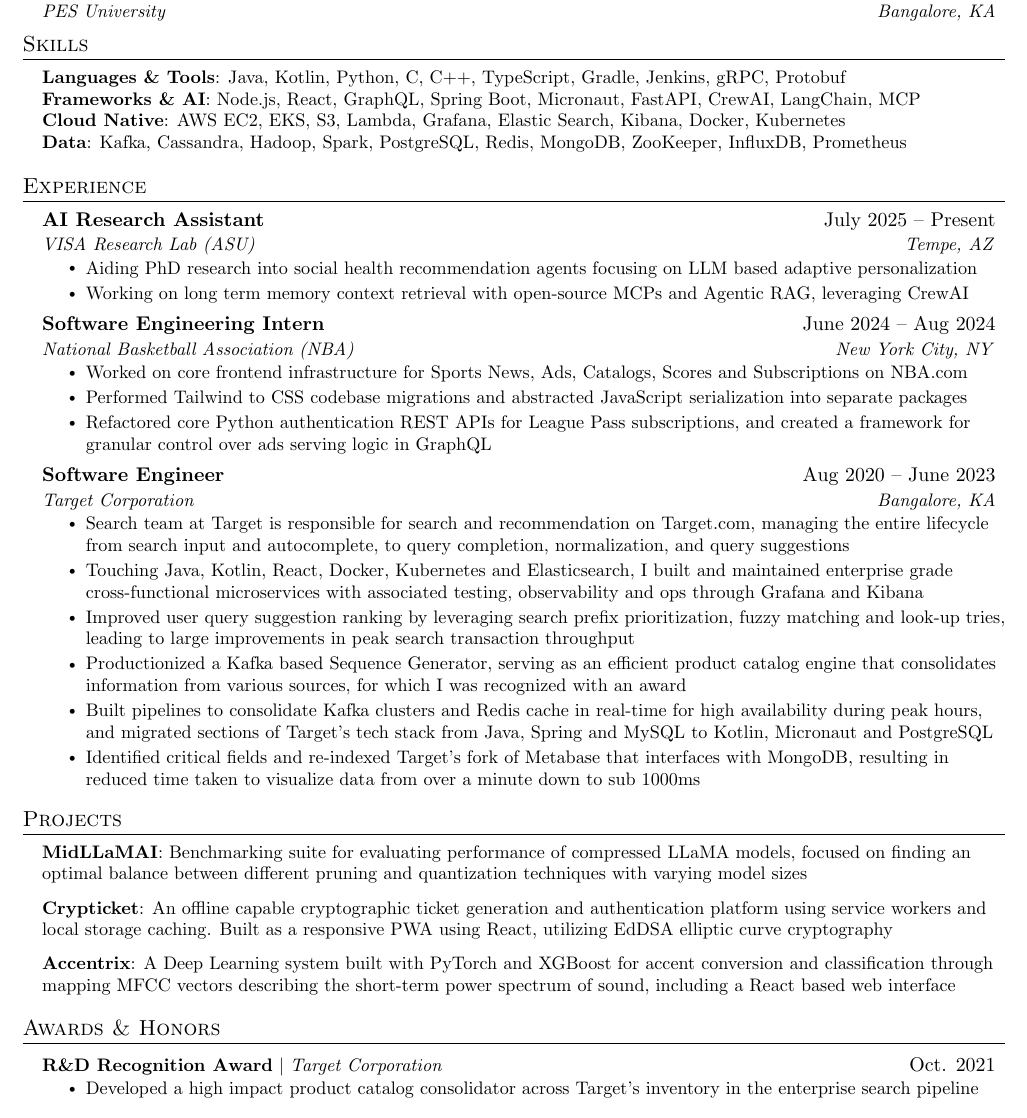
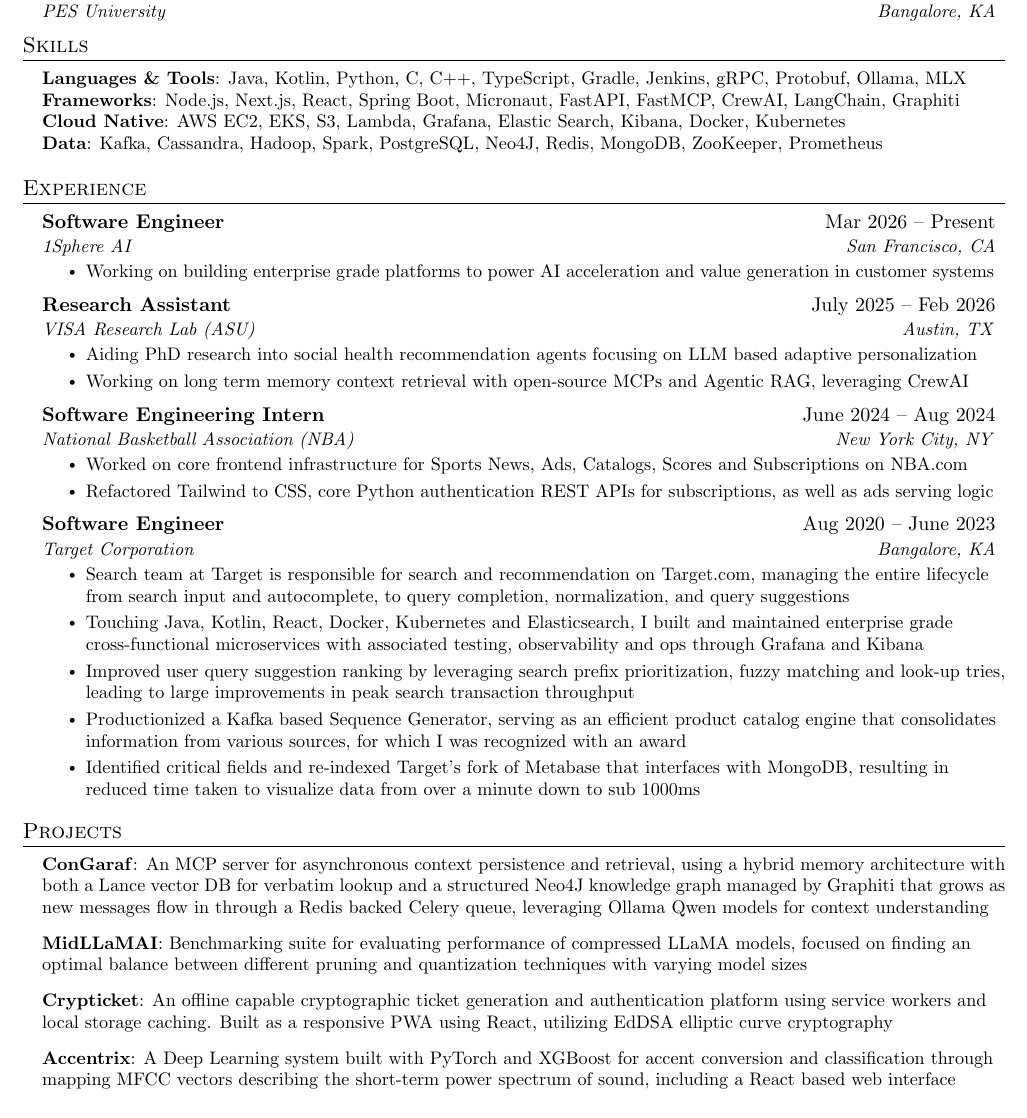
Before and after one commit to anushaa51/anushaa51.github.io, a LaTeX CV (assets/resume.tex): part of the page, cut so that both start at the same text. Compiled offline with pdfLaTeX.

Commit message:
Update resume without publishing

```diff
--- a/assets/resume.tex
+++ b/assets/resume.tex
@@ -129,10 +129,10 @@
 \section{Skills}
  \begin{itemize}[leftmargin=0.15in, label={}]
     \small{\item{
-     \textbf{Languages \& Tools}{: Java, Kotlin, Python, C, C++, TypeScript, Gradle, Jenkins, gRPC, Protobuf} \\
-     \textbf{Frameworks \& AI}{: Node.js, React, GraphQL, Spring Boot, Micronaut, FastAPI, CrewAI, LangChain, MCP} \\
+     \textbf{Languages \& Tools}{: Java, Kotlin, Python, C, C++, TypeScript, Gradle, Jenkins, gRPC, Protobuf, Ollama, MLX} \\
+     \textbf{Frameworks}{: Node.js, Next.js, React, Spring Boot, Micronaut, FastAPI, FastMCP, CrewAI, LangChain, Graphiti} \\
      \textbf{Cloud Native}{: AWS EC2, EKS, S3, Lambda, Grafana, Elastic Search, Kibana, Docker, Kubernetes} \\
-     \textbf{Data}{: Kafka, Cassandra, Hadoop, Spark, PostgreSQL, Redis, MongoDB, ZooKeeper, InfluxDB, Prometheus}
+     \textbf{Data}{: Kafka, Cassandra, Hadoop, Spark, PostgreSQL, Neo4J, Redis, MongoDB, ZooKeeper, Prometheus}
     }}
  \end{itemize}
 
@@ -142,8 +142,15 @@
   \resumeSubHeadingListStart
 
       \resumeSubheading
-      {AI Research Assistant}{July 2025 -- Present}
-      {VISA Research Lab (ASU)}{Tempe, AZ}
+      {Software Engineer}{Mar 2026 -- Present}
+      {1Sphere AI}{San Francisco, CA}
+      \resumeItemListStart
+        \resumeItem{Working on building enterprise grade platforms to power AI acceleration and value generation in customer systems}
+      \resumeItemListEnd
+
+      \resumeSubheading
+      {Research Assistant}{July 2025 -- Feb 2026}
+      {VISA Research Lab (ASU)}{Austin, TX}
       \resumeItemListStart
         \resumeItem{Aiding PhD research into social health recommendation agents focusing on LLM based adaptive personalization}
         \resumeItem{Working on long term memory context retrieval with open-source MCPs and Agentic RAG, leveraging CrewAI}
@@ -154,8 +161,7 @@
       {National Basketball Association (NBA)}{New York City, NY}
       \resumeItemListStart
         \resumeItem{Worked on core frontend infrastructure for Sports News, Ads, Catalogs, Scores and Subscriptions on NBA.com}
-        \resumeItem{Performed Tailwind to CSS codebase migrations and abstracted JavaScript serialization into separate packages}
-        \resumeItem{Refactored core Python authentication REST APIs for League Pass subscriptions, and created a framework for granular control over ads serving logic in GraphQL}
+        \resumeItem{Refactored Tailwind to CSS, core Python authentication REST APIs for subscriptions, as well as ads serving logic}
       \resumeItemListEnd
 
     \resumeSubheading
@@ -166,7 +172,6 @@
         \resumeItem{Touching Java, Kotlin, React, Docker, Kubernetes and Elasticsearch, I built and maintained enterprise grade cross-functional microservices with associated testing, observability and ops through Grafana and Kibana}
         \resumeItem{Improved user query suggestion ranking by leveraging search prefix prioritization, fuzzy matching and look-up tries, leading to large improvements in peak search transaction throughput}
         \resumeItem{Productionized a Kafka based Sequence Generator, serving as an efficient product catalog engine that consolidates information from various sources, for which I was recognized with an award}
-        \resumeItem{Built pipelines to consolidate Kafka clusters and Redis cache in real-time for high availability during peak hours, and migrated sections of Target’s tech stack from Java, Spring and MySQL to Kotlin, Micronaut and PostgreSQL}
         \resumeItem{Identified critical fields and re-indexed Target’s fork of Metabase that interfaces with MongoDB, resulting in reduced time taken to visualize data from over a minute down to sub 1000ms}
       \resumeItemListEnd
 
@@ -187,22 +192,11 @@
 %-----------PROJECTS-----------
 \section{Projects}
     \resumeSubHeadingListStart
+        \resumeItem{\textbf{ConGaraf}{: An MCP server for asynchronous context persistence and retrieval, using a hybrid memory architecture with both a Lance vector DB for verbatim lookup and a structured Neo4J knowledge graph managed by Graphiti that grows as new messages flow in through a Redis backed Celery queue, leveraging Ollama Qwen models for context understanding}}
         \resumeItem{\textbf{MidLLaMAI}{: Benchmarking suite for evaluating performance of compressed LLaMA models, focused on finding an optimal balance between different pruning and quantization techniques with varying model sizes}}
         \resumeItem{\textbf{Crypticket}{: An offline capable cryptographic ticket generation and authentication platform using service workers and local storage caching. Built as a responsive PWA using React, utilizing EdDSA elliptic curve cryptography}}
         \resumeItem{\textbf{Accentrix}{: A Deep Learning system built with PyTorch and XGBoost for accent conversion and classification through mapping MFCC vectors describing the short-term power spectrum of sound, including a React based web interface}}
     \resumeSubHeadingListEnd
 
-
-%-----------Awards & Honors-----------
-\section{Awards \& Honors}
-    \resumeSubHeadingListStart
-      \resumeProjectHeading
-          {\textbf{R\&D Recognition Award} $|$ \emph{Target Corporation}}{Oct. 2021}
-          \resumeItemListStart
-            \resumeItem{Developed a high impact product catalog consolidator across Target's inventory in the enterprise search pipeline}
-          \resumeItemListEnd
-    \resumeSubHeadingListEnd
-
-
 %-------------------------------------------
 \end{document}
```
